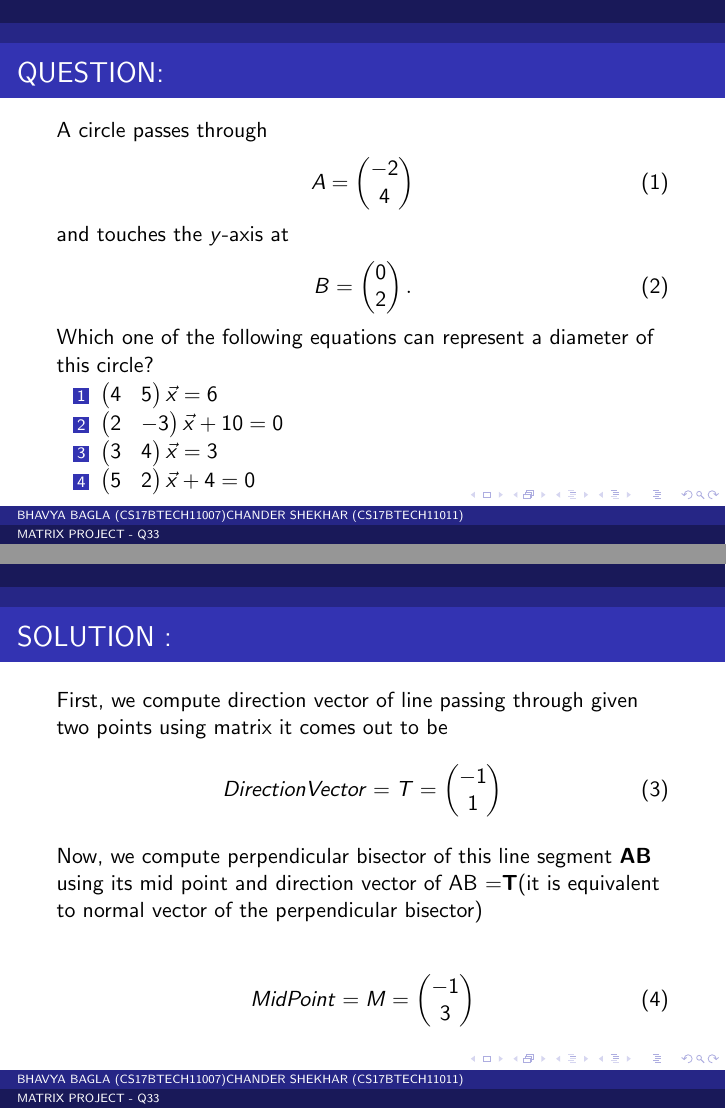
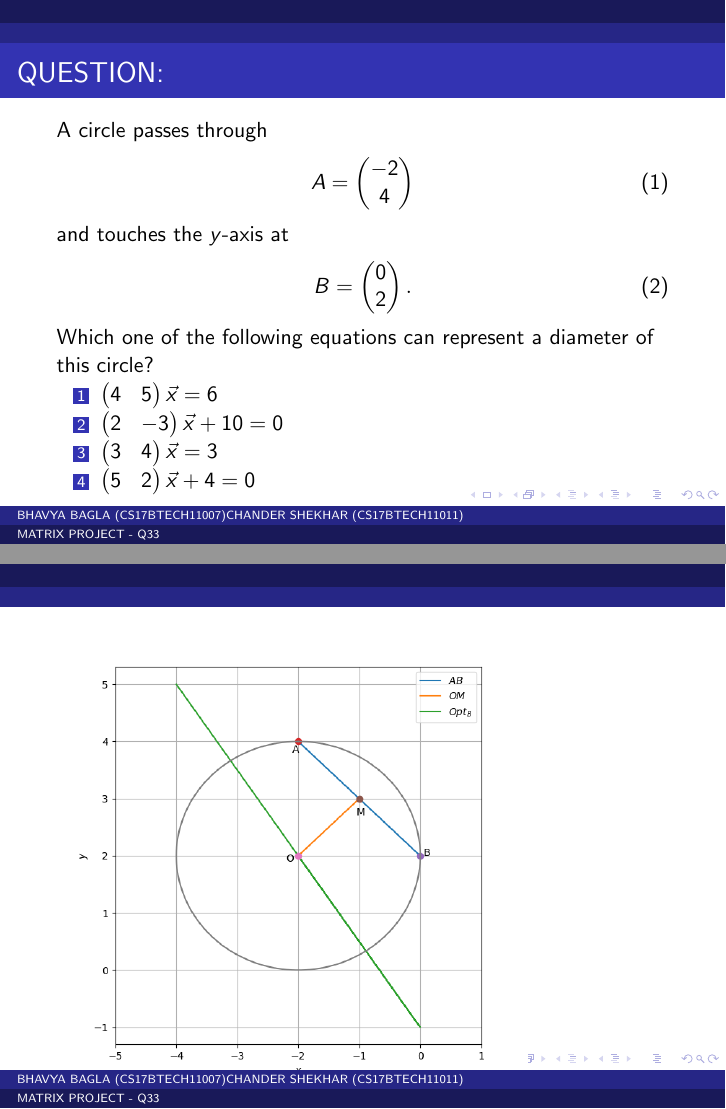
Before and after one commit to bbagla/AI_ML, LaTeX slides (Q_33.tex): pages 2 and 3 of 8 before the commit and pages 2 and 3 of 9 after it, joined at a grey line. Compiled offline with pdfLaTeX.

Commit message:
Update Q_33.tex

```diff
--- a/Q_33.tex
+++ b/Q_33.tex
@@ -31,6 +31,9 @@ Which one of the  following equations can represent a diameter of this circle?
 \end{enumerate}
 
 
+\end{frame}
+\begin{frame}{}
+    \includegraphics[scale=0.5]{Q_33_Graph.png}
 \end{frame}
 \begin{frame}{SOLUTION :}
 First, we compute direction vector of line passing through given two points using matrix it comes out to be
```
